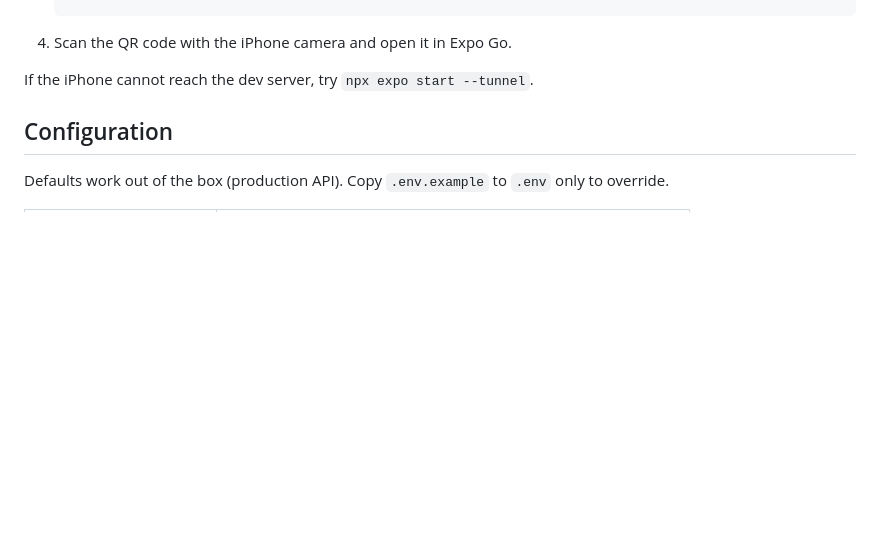
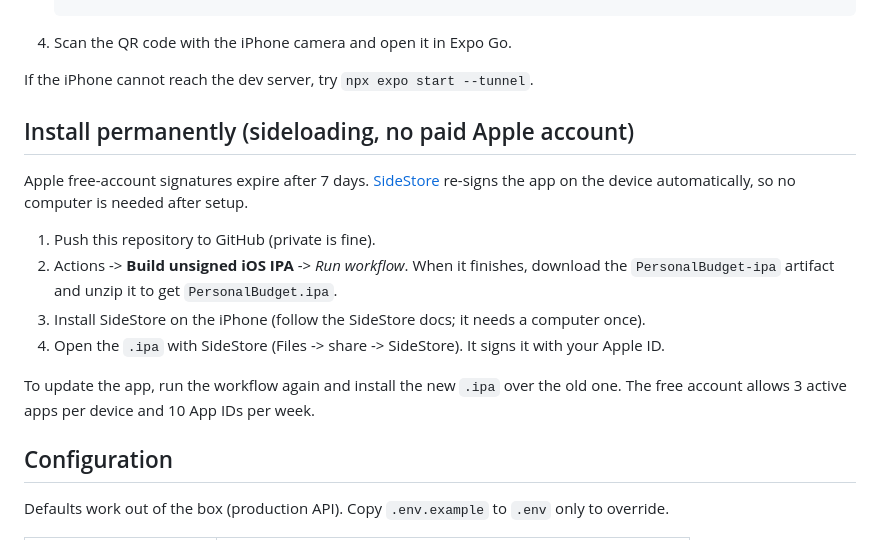
Before and after one commit to ProfissionalIgorAndrade/Personal-Budget-Mobile, a Markdown page: README.md, the part around the change. Drawn GitHub-style; blank space fills up the shorter version.

Commit message:
docs: explain how to sideload the app with SideStore
Co-Authored-By: Claude Sonnet 5.5 <noreply@anthropic.com>
Claude-Session: https://claude.ai/code/session_01Q3fRTC4HshENSjHP3Sxs6y

```diff
--- a/README.md
+++ b/README.md
@@ -18,6 +18,20 @@ Current scope: **login** and an **empty dashboard** with log out.
 4. Scan the QR code with the iPhone camera and open it in Expo Go.
 
 If the iPhone cannot reach the dev server, try `npx expo start --tunnel`.
+
+## Install permanently (sideloading, no paid Apple account)
+
+Apple free-account signatures expire after 7 days. [SideStore](https://sidestore.io)
+re-signs the app on the device automatically, so no computer is needed after setup.
+
+1. Push this repository to GitHub (private is fine).
+2. Actions -> **Build unsigned iOS IPA** -> *Run workflow*. When it finishes,
+   download the `PersonalBudget-ipa` artifact and unzip it to get `PersonalBudget.ipa`.
+3. Install SideStore on the iPhone (follow the SideStore docs; it needs a computer once).
+4. Open the `.ipa` with SideStore (Files -> share -> SideStore). It signs it with your Apple ID.
+
+To update the app, run the workflow again and install the new `.ipa` over the old one.
+The free account allows 3 active apps per device and 10 App IDs per week.
 
 ## Configuration
 
```
